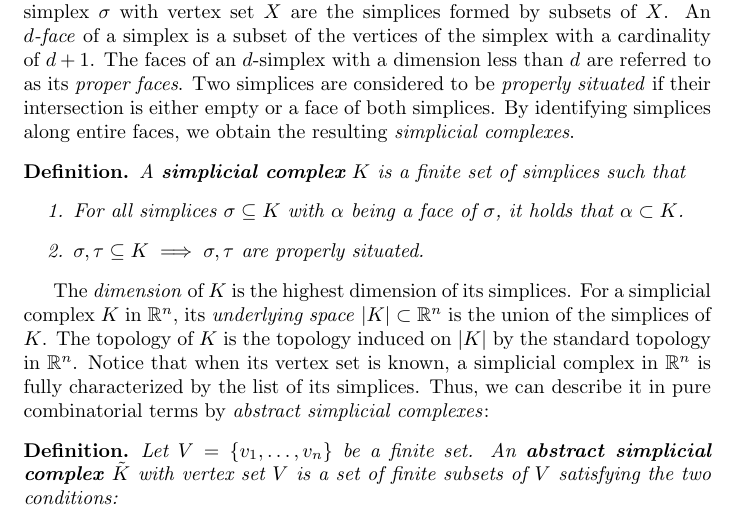
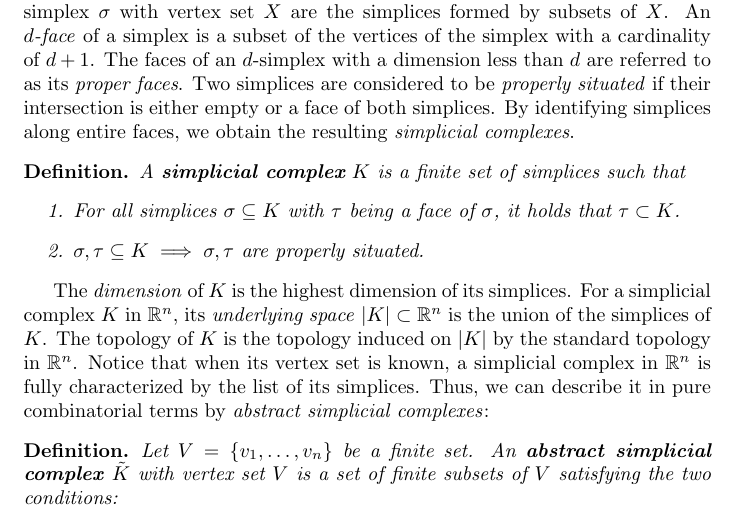
Before and after one commit to karhunenloeve/TopoHom, a LaTeX paper (main.tex): part of page 2 of 3, cut so that both start at the same text. Compiled offline with pdfLaTeX.

Commit message:
notation

```diff
--- a/main.tex
+++ b/main.tex
@@ -44,7 +44,7 @@ Additionally, $\sigma$ represents the convex hull of the points $X$, which is th
 \begin{definition}
 A \textbf{simplicial complex} $K$ is a finite set of simplices such that
 \begin{enumerate}
-	\item For all simplices $\sigma \subseteq K$ with $\alpha$ being a face of $\sigma$, it holds that $\alpha \subset K$.
+	\item For all simplices $\sigma \subseteq K$ with $\tau$ being a face of $\sigma$, it holds that $\tau \subset K$.
 	\item $\sigma, \tau \subseteq K \implies \sigma, \tau$ are properly situated.
 \end{enumerate}
 \end{definition}
```
Also changed, not shown: main.pdf.
